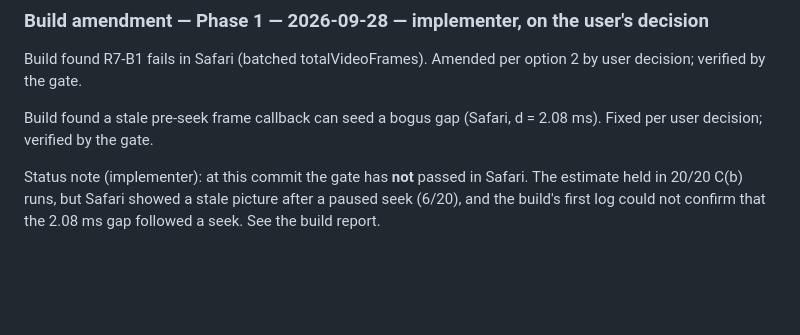
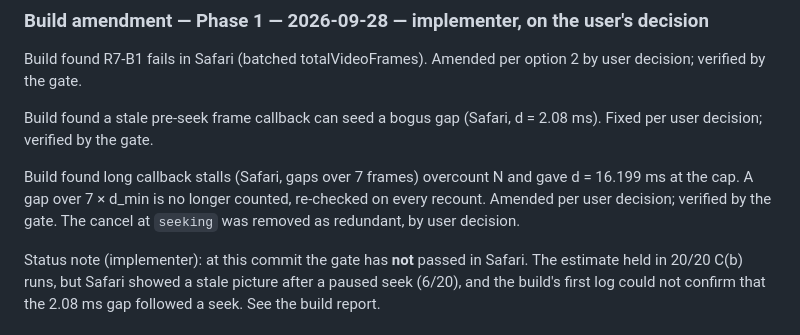
Before and after one commit to Ivapo/video-player-assimilator, a Markdown page: specs/reviews/vpa-001.md, the part around the change. Rendered like a GitHub page; blank space fills up the shorter version.

```diff
--- a/specs/reviews/vpa-001.md
+++ b/specs/reviews/vpa-001.md
@@ -7,6 +7,8 @@ Append-only. One heading per round, newest first.
 Build found R7-B1 fails in Safari (batched totalVideoFrames). Amended per option 2 by user decision; verified by the gate.
 
 Build found a stale pre-seek frame callback can seed a bogus gap (Safari, d = 2.08 ms). Fixed per user decision; verified by the gate.
+
+Build found long callback stalls (Safari, gaps over 7 frames) overcount N and gave d = 16.199 ms at the cap. A gap over 7 × d_min is no longer counted, re-checked on every recount. Amended per user decision; verified by the gate. The cancel at `seeking` was removed as redundant, by user decision.
 
 Status note (implementer): at this commit the gate has **not** passed in Safari. The estimate
 held in 20/20 C(b) runs, but Safari showed a stale picture after a paused seek (6/20), and
```
Also changed, not shown: specs/player_spec.md (+19 -6 lines).
